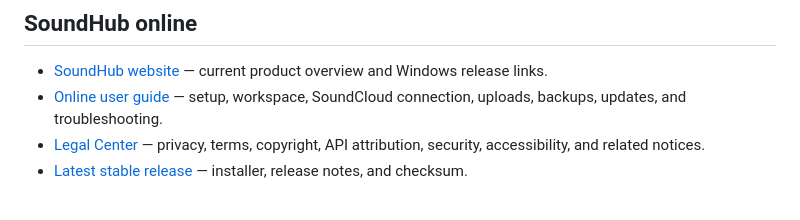
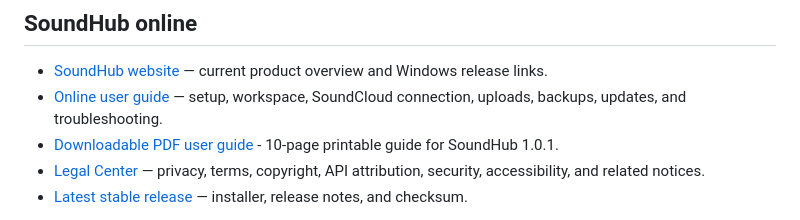
Before and after one commit to ghostventure/soundcloud-desktop, a Markdown page: README.md, the part around the change. GitHub-like rendering.

Commit message:
docs: add downloadable SoundHub guide reference

```diff
--- a/README.md
+++ b/README.md
@@ -6,6 +6,7 @@ Created and published by Black Lion Studios. Black Lion Studios supports SoundCl
 
 - [SoundHub website](https://soundhub-by-black-lion-studios.web.app/) — current product overview and Windows release links.
 - [Online user guide](https://soundhub-by-black-lion-studios.web.app/guide.html) — setup, workspace, SoundCloud connection, uploads, backups, updates, and troubleshooting.
+- [Downloadable PDF user guide](https://soundhub-by-black-lion-studios.web.app/SoundHub-User-Guide-1.0.1.pdf) - 10-page printable guide for SoundHub 1.0.1.
 - [Legal Center](https://soundhub-by-black-lion-studios.web.app/legal.html) — privacy, terms, copyright, API attribution, security, accessibility, and related notices.
 - [Latest stable release](https://github.com/ghostventure/soundcloud-desktop/releases/latest) — installer, release notes, and checksum.
 
```
Also changed, not shown: docs/PUBLIC-WEBSITE.md (+2 -0 lines).
